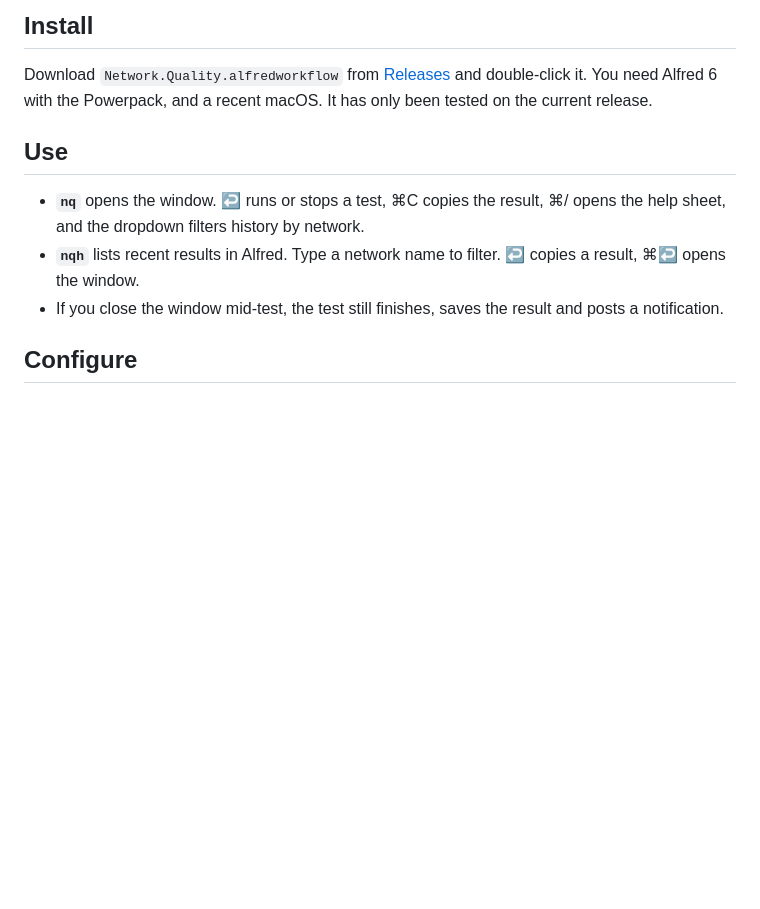
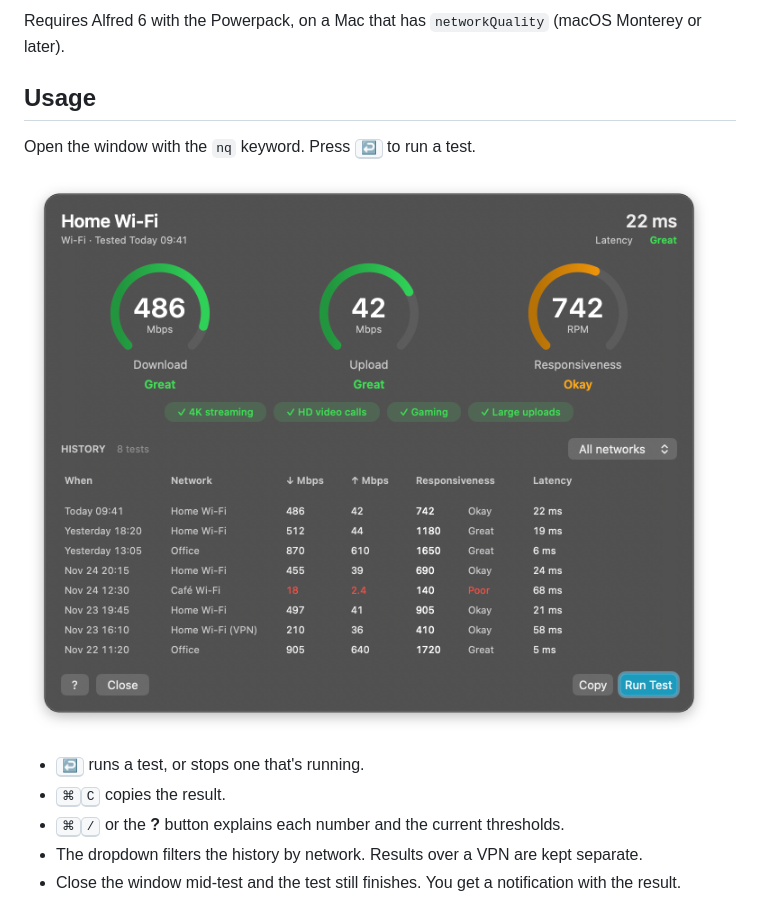
Before and after one commit to OmerAvital/alfred-network-quality, a Markdown page: README.md, the part around one of its changes. Rendered like a GitHub page; pictures changed too: images/about/window.png (added); blank space fills up the shorter version.

```diff
--- a/README.md
+++ b/README.md
@@ -6,13 +6,15 @@ An Alfred UI window for macOS's built-in `networkQuality` speed test. It shows W
 
-## Install
+Requires Alfred 6 with the Powerpack, on a Mac that has `networkQuality` (macOS Monterey or later).
 
-Download `Network.Quality.alfredworkflow` from [Releases](../../releases) and double-click it. You need Alfred 6 with the Powerpack, and a recent macOS. It has only been tested on the current release.
+## Usage
 
-## Use
+Open the window with the `nq` keyword. Press <kbd>↩</kbd> to run a test.
 
-- **`nq`** opens the window. ↩ runs or stops a test, ⌘C copies the result, ⌘/ opens the help sheet, and the dropdown filters history by network.
-- **`nqh`** lists recent results in Alfred. Type a network name to filter. ↩ copies a result, ⌘↩ opens the window.
-- If you close the window mid-test, the test still finishes, saves the result and posts a notification.
+![Network Quality window with download, upload and responsiveness dials, tags and history](images/about/window.png)
 
-## Configure
+- <kbd>↩</kbd> runs a test, or stops one that's running.
+- <kbd>⌘</kbd><kbd>C</kbd> copies the result.
+- <kbd>⌘</kbd><kbd>/</kbd> or the **?** button explains each number and the current thresholds.
+- The dropdown filters the history by network. Results over a VPN are kept separate.
+- Close the window mid-test and the test still finishes. You get a notification with the result.
 
```
Also changed, not shown: other parts of README.md (+19 -17 lines), icon.png, images/about/help.png (added), images/about/history.png (added), 3 other files.
